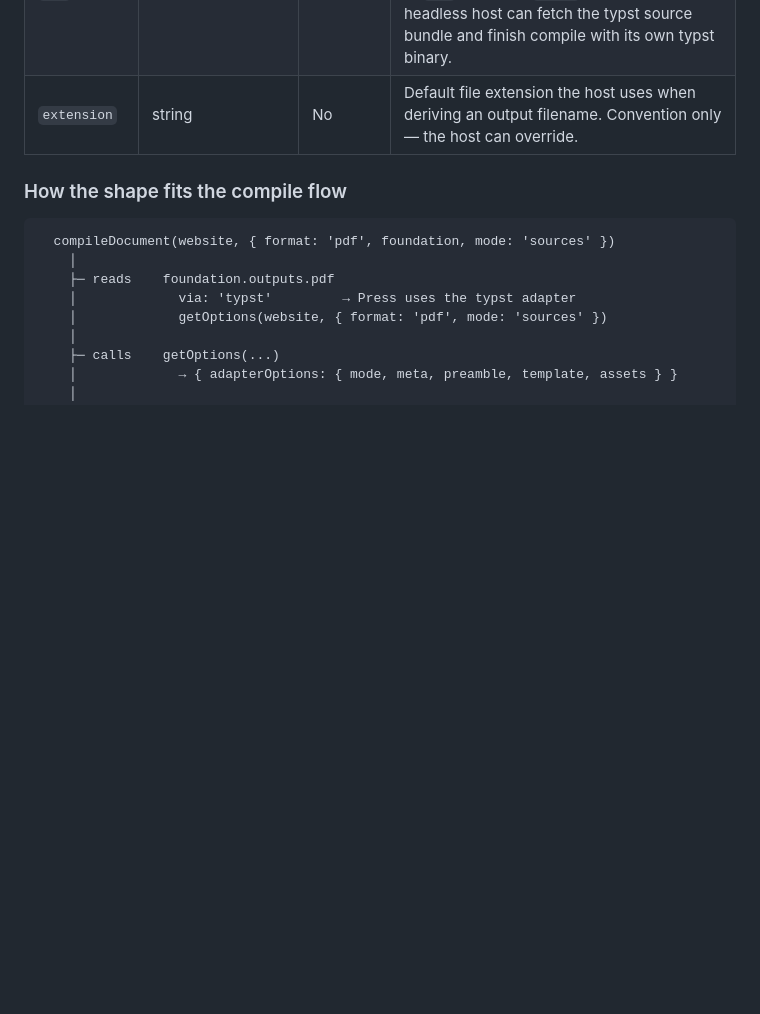
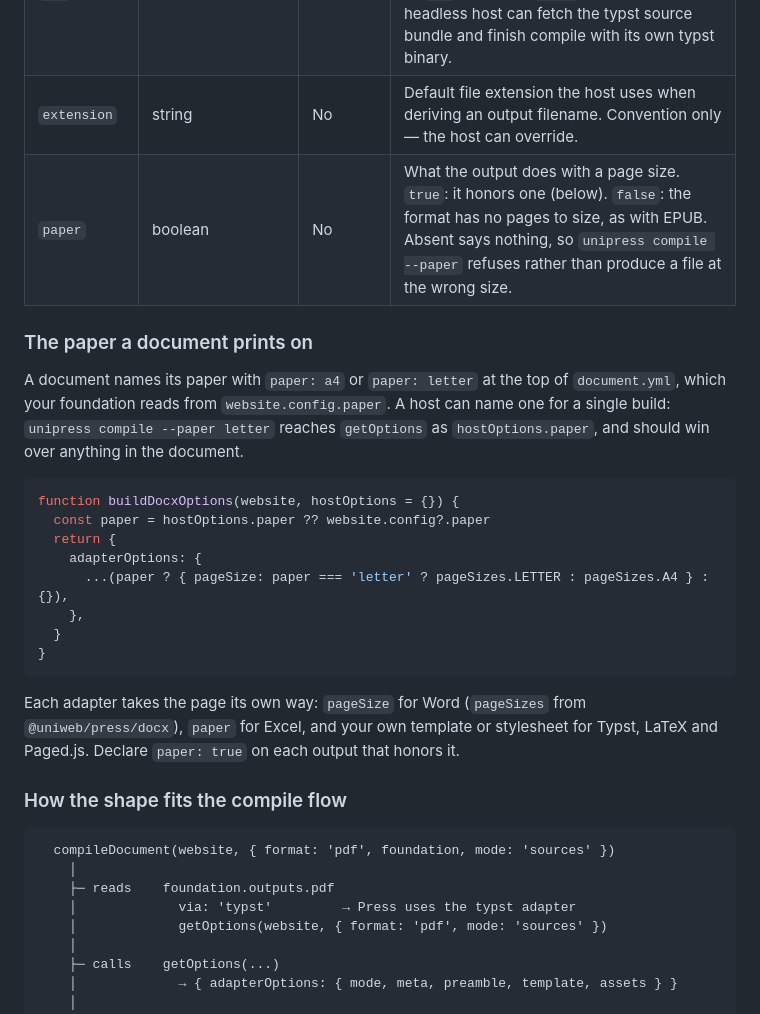
Before and after one commit to uniweb/docs, a Markdown page: reference/foundation-config.md, the part around the change. GitHub-like rendering; blank space fills up the shorter version.

Commit message:
docs(foundation-config): the paper a document prints on
A document names one with paper: in document.yml, a host for one build. Each output
declares whether it honors it.

````diff
--- a/reference/foundation-config.md
+++ b/reference/foundation-config.md
@@ -471,6 +471,24 @@ export default {
 | `getOptions` | `(website, hostOptions) → { adapterOptions }` (can be async) | No | Foundation-specific assembly: meta from `website.config`, typst preamble, stylesheets, cover image bytes, etc. The returned `adapterOptions` go to the Press format adapter. `hostOptions` are the rest-args the host passes to `compileDocument` — use them to branch on caller intent (e.g., `mode: 'server'` vs `mode: 'sources'` for typst). Omit when the default Press adapter output suits the format unchanged. |
 | `via` | string | No | Press format to compile through. Defaults to the output key itself. Use when the user-facing name differs from the Press adapter — `pdf` aliased to `typst`, for instance, so a headless host can fetch the typst source bundle and finish compile with its own typst binary. |
 | `extension` | string | No | Default file extension the host uses when deriving an output filename. Convention only — the host can override. |
+| `paper` | boolean | No | What the output does with a page size. `true`: it honors one (below). `false`: the format has no pages to size, as with EPUB. Absent says nothing, so `unipress compile --paper` refuses rather than produce a file at the wrong size. |
+
+### The paper a document prints on
+
+A document names its paper with `paper: a4` or `paper: letter` at the top of `document.yml`, which your foundation reads from `website.config.paper`. A host can name one for a single build: `unipress compile --paper letter` reaches `getOptions` as `hostOptions.paper`, and should win over anything in the document.
+
+```js
+function buildDocxOptions(website, hostOptions = {}) {
+  const paper = hostOptions.paper ?? website.config?.paper
+  return {
+    adapterOptions: {
+      ...(paper ? { pageSize: paper === 'letter' ? pageSizes.LETTER : pageSizes.A4 } : {}),
+    },
+  }
+}
+```
+
+Each adapter takes the page its own way: `pageSize` for Word (`pageSizes` from `@uniweb/press/docx`), `paper` for Excel, and your own template or stylesheet for Typst, LaTeX and Paged.js. Declare `paper: true` on each output that honors it.
 
 ### How the shape fits the compile flow
 
````
